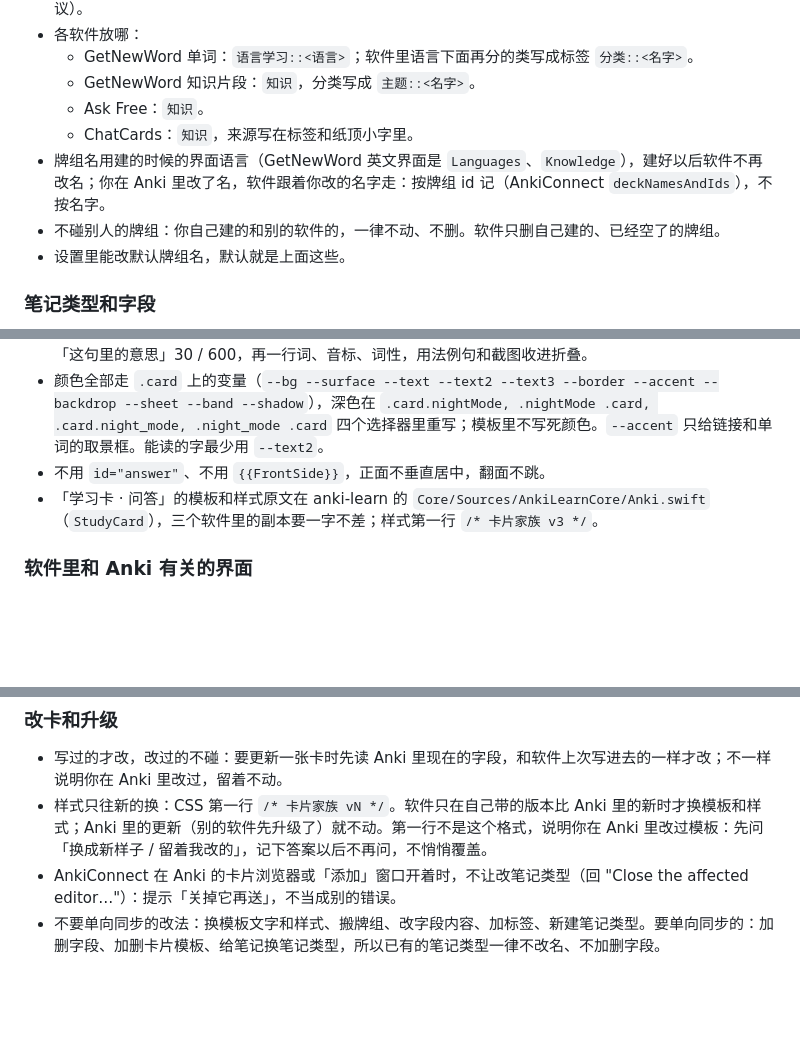
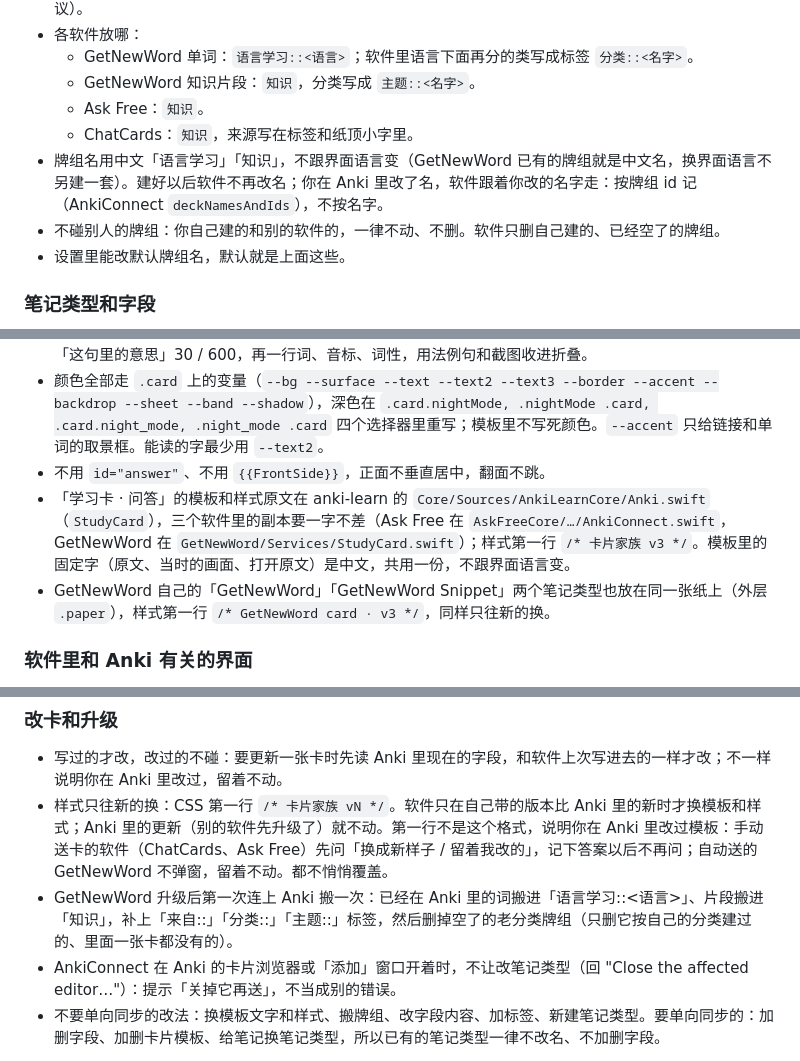
Before and after one commit to SchaeferAnjon/askfree, a Markdown page: DESIGN.md, 3 parts joined by grey strips. Drawn GitHub-style; blank space fills up the shorter version.

Commit message:
docs: Implement direction B: Anki 统一 规范 · 规范补上 GetNewWord 的做法 (task-wzm3g)
Co-Authored-By: Claude Opus 5.5 <noreply@anthropic.com>

```diff
--- a/DESIGN.md
+++ b/DESIGN.md
@@ -68,7 +68,7 @@ macOS 菜单栏里的问答工具：和 GetNewWord 新版同一套骨架（左
   - GetNewWord 知识片段：`知识`，分类写成 `主题::<名字>`。
   - Ask Free：`知识`。
   - ChatCards：`知识`，来源写在标签和纸顶小字里。
-- 牌组名用建的时候的界面语言（GetNewWord 英文界面是 `Languages`、`Knowledge`），建好以后软件不再改名；你在 Anki 里改了名，软件跟着你改的名字走：按牌组 id 记（AnkiConnect `deckNamesAndIds`），不按名字。
+- 牌组名用中文「语言学习」「知识」，不跟界面语言变（GetNewWord 已有的牌组就是中文名，换界面语言不另建一套）。建好以后软件不再改名；你在 Anki 里改了名，软件跟着你改的名字走：按牌组 id 记（AnkiConnect `deckNamesAndIds`），不按名字。
 - 不碰别人的牌组：你自己建的和别的软件的，一律不动、不删。软件只删自己建的、已经空了的牌组。
 - 设置里能改默认牌组名，默认就是上面这些。
 
@@ -98,7 +98,8 @@ macOS 菜单栏里的问答工具：和 GetNewWord 新版同一套骨架（左
 - 单词卡在纸上照「句子在前」：正面那句话 24 号、查的词套取景框；翻过来译文接在句子下面，细线下面「这句里的意思」30 / 600，再一行词、音标、词性，用法例句和截图收进折叠。
 - 颜色全部走 `.card` 上的变量（`--bg --surface --text --text2 --text3 --border --accent --backdrop --sheet --band --shadow`），深色在 `.card.nightMode, .nightMode .card, .card.night_mode, .night_mode .card` 四个选择器里重写；模板里不写死颜色。`--accent` 只给链接和单词的取景框。能读的字最少用 `--text2`。
 - 不用 `id="answer"`、不用 `{{FrontSide}}`，正面不垂直居中，翻面不跳。
-- 「学习卡 · 问答」的模板和样式原文在 anki-learn 的 `Core/Sources/AnkiLearnCore/Anki.swift`（`StudyCard`），三个软件里的副本要一字不差；样式第一行 `/* 卡片家族 v3 */`。
+- 「学习卡 · 问答」的模板和样式原文在 anki-learn 的 `Core/Sources/AnkiLearnCore/Anki.swift`（`StudyCard`），三个软件里的副本要一字不差（Ask Free 在 `AskFreeCore/…/AnkiConnect.swift`，GetNewWord 在 `GetNewWord/Services/StudyCard.swift`）；样式第一行 `/* 卡片家族 v3 */`。模板里的固定字（原文、当时的画面、打开原文）是中文，共用一份，不跟界面语言变。
+- GetNewWord 自己的「GetNewWord」「GetNewWord Snippet」两个笔记类型也放在同一张纸上（外层 `.paper`），样式第一行 `/* GetNewWord card · v3 */`，同样只往新的换。
 
 ### 软件里和 Anki 有关的界面
 
@@ -123,6 +124,7 @@ macOS 菜单栏里的问答工具：和 GetNewWord 新版同一套骨架（左
 ### 改卡和升级
 
 - 写过的才改，改过的不碰：要更新一张卡时先读 Anki 里现在的字段，和软件上次写进去的一样才改；不一样说明你在 Anki 里改过，留着不动。
-- 样式只往新的换：CSS 第一行 `/* 卡片家族 vN */`。软件只在自己带的版本比 Anki 里的新时才换模板和样式；Anki 里的更新（别的软件先升级了）就不动。第一行不是这个格式，说明你在 Anki 里改过模板：先问「换成新样子 / 留着我改的」，记下答案以后不再问，不悄悄覆盖。
+- 样式只往新的换：CSS 第一行 `/* 卡片家族 vN */`。软件只在自己带的版本比 Anki 里的新时才换模板和样式；Anki 里的更新（别的软件先升级了）就不动。第一行不是这个格式，说明你在 Anki 里改过模板：手动送卡的软件（ChatCards、Ask Free）先问「换成新样子 / 留着我改的」，记下答案以后不再问；自动送的 GetNewWord 不弹窗，留着不动。都不悄悄覆盖。
+- GetNewWord 升级后第一次连上 Anki 搬一次：已经在 Anki 里的词搬进「语言学习::<语言>」、片段搬进「知识」，补上「来自::」「分类::」「主题::」标签，然后删掉空了的老分类牌组（只删它按自己的分类建过的、里面一张卡都没有的）。
 - AnkiConnect 在 Anki 的卡片浏览器或「添加」窗口开着时，不让改笔记类型（回 "Close the affected editor…"）：提示「关掉它再送」，不当成别的错误。
 - 不要单向同步的改法：换模板文字和样式、搬牌组、改字段内容、加标签、新建笔记类型。要单向同步的：加删字段、加删卡片模板、给笔记换笔记类型，所以已有的笔记类型一律不改名、不加删字段。
```
